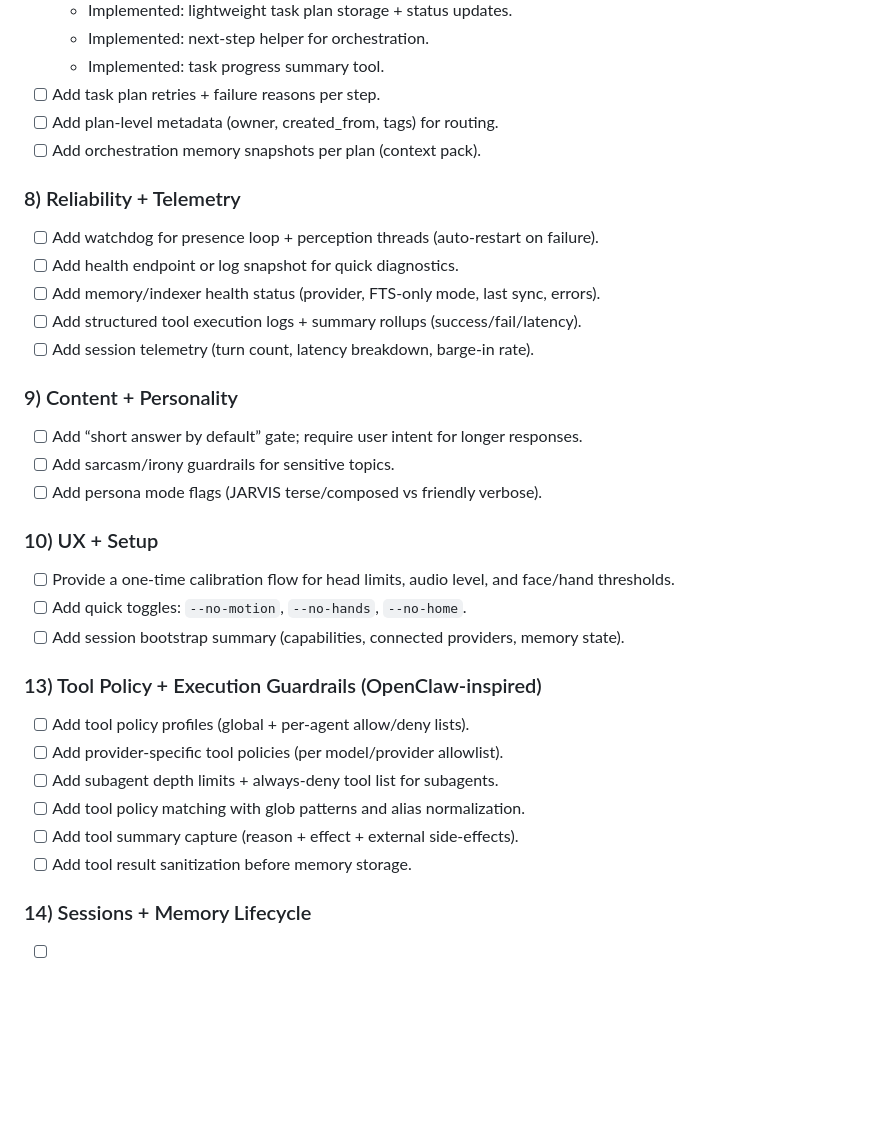
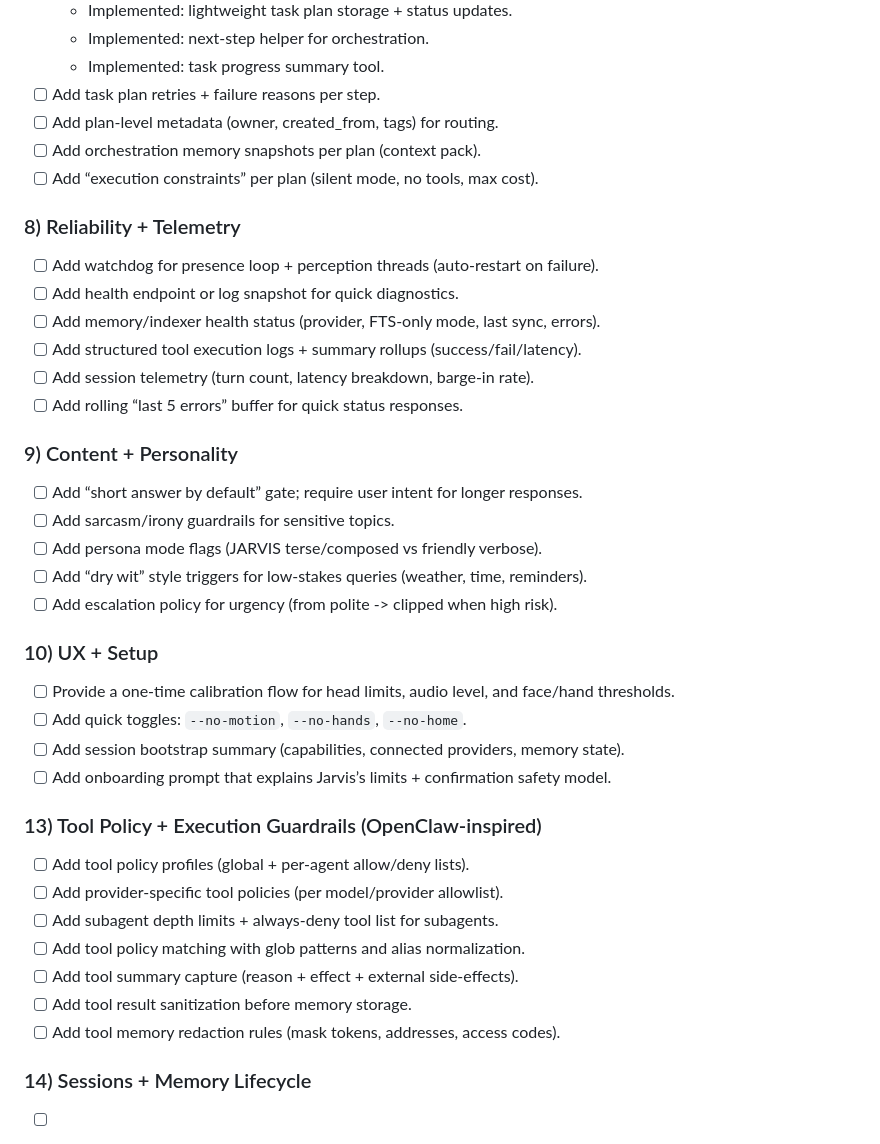
Before and after one commit to haasonsaas/jarvis, a Markdown page: TODO.md, the part around one of its changes. GitHub-like rendering; blank space fills up the shorter version.

```diff
--- a/TODO.md
+++ b/TODO.md
@@ -87,6 +108,7 @@
 - [ ] Add task plan retries + failure reasons per step.
 - [ ] Add plan-level metadata (owner, created_from, tags) for routing.
 - [ ] Add orchestration memory snapshots per plan (context pack).
+- [ ] Add “execution constraints” per plan (silent mode, no tools, max cost).
 
 ### 8) Reliability + Telemetry
 - [ ] Add watchdog for presence loop + perception threads (auto-restart on failure).
@@ -94,16 +116,20 @@
 - [ ] Add memory/indexer health status (provider, FTS-only mode, last sync, errors).
 - [ ] Add structured tool execution logs + summary rollups (success/fail/latency).
 - [ ] Add session telemetry (turn count, latency breakdown, barge-in rate).
+- [ ] Add rolling “last 5 errors” buffer for quick status responses.
 
 ### 9) Content + Personality
 - [ ] Add “short answer by default” gate; require user intent for longer responses.
 - [ ] Add sarcasm/irony guardrails for sensitive topics.
 - [ ] Add persona mode flags (JARVIS terse/composed vs friendly verbose).
+- [ ] Add “dry wit” style triggers for low-stakes queries (weather, time, reminders).
+- [ ] Add escalation policy for urgency (from polite -> clipped when high risk).
 
 ### 10) UX + Setup
 - [ ] Provide a one-time calibration flow for head limits, audio level, and face/hand thresholds.
 - [ ] Add quick toggles: `--no-motion`, `--no-hands`, `--no-home`.
 - [ ] Add session bootstrap summary (capabilities, connected providers, memory state).
+- [ ] Add onboarding prompt that explains Jarvis’s limits + confirmation safety model.
 
 ### 13) Tool Policy + Execution Guardrails (OpenClaw-inspired)
 - [ ] Add tool policy profiles (global + per-agent allow/deny lists).
@@ -112,6 +138,7 @@
 - [ ] Add tool policy matching with glob patterns and alias normalization.
 - [ ] Add tool summary capture (reason + effect + external side-effects).
 - [ ] Add tool result sanitization before memory storage.
+- [ ] Add tool memory redaction rules (mask tokens, addresses, access codes).
 
 ### 14) Sessions + Memory Lifecycle
 - [ ] Add session-level memory buffers (short-term memory separate from long-term).
```
Also changed, not shown: other parts of TODO.md (+22 -0 lines).
